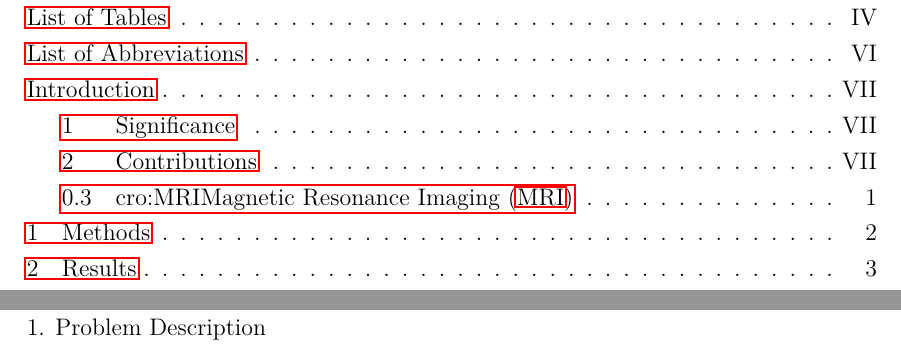
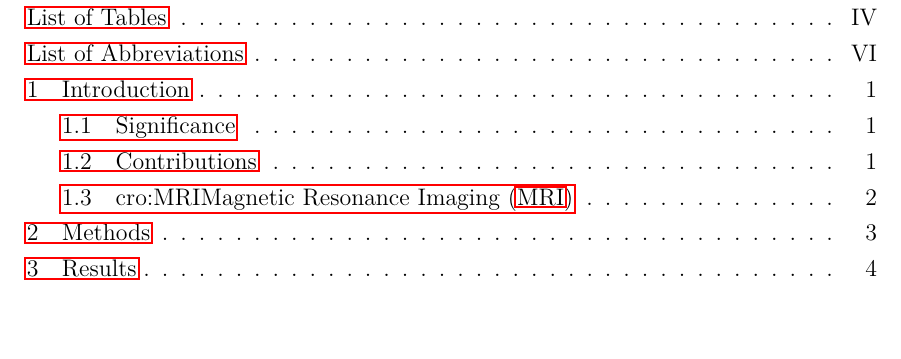
Before and after one commit to mohanrameshwara-murugaraj/Smart-Imaging-Lab-Thesis-Template-Mohan, a LaTeX thesis (main.tex): two parts of pages 3 and 9 of 15 before the commit and part of page 3 of 14 after it, the two joined at a grey line, cut so that both start at the same text, the shorter picture padded with empty space. Compiled offline with pdfLaTeX.

Commit message:
Start main matter at Introduction

```diff
--- a/main.tex
+++ b/main.tex
@@ -30,6 +31,4 @@
 \include{content/1_introduction}
-1. Problem Description
-\mainmatter
 \include{content/2_background}
 \include{content/3_method}
 \include{content/4_result}
```
Also changed, not shown: main.tex (3 more changed lines).
